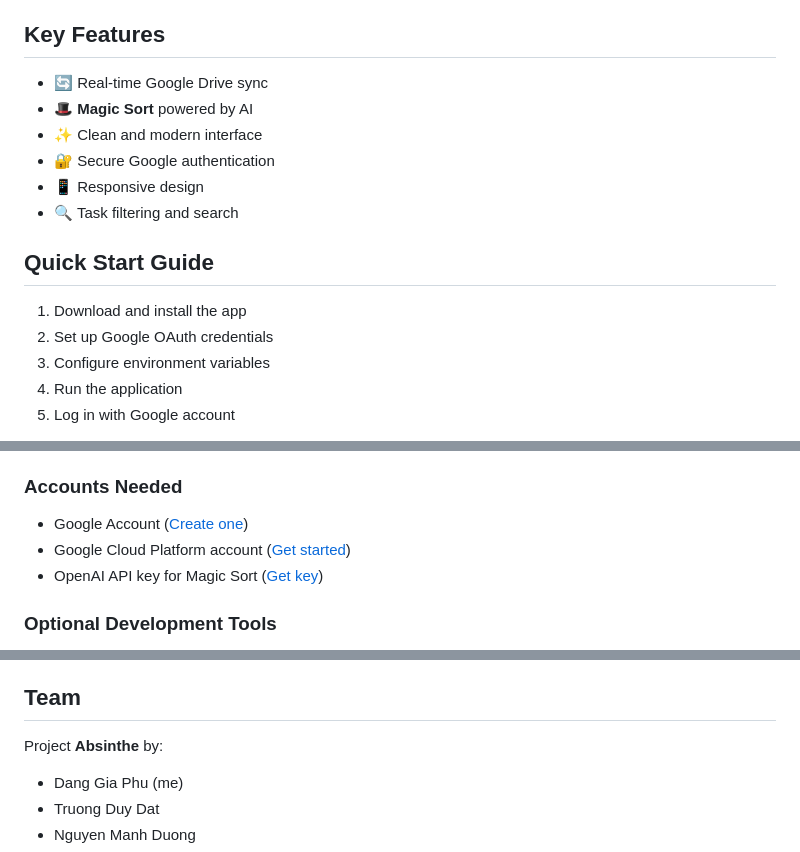
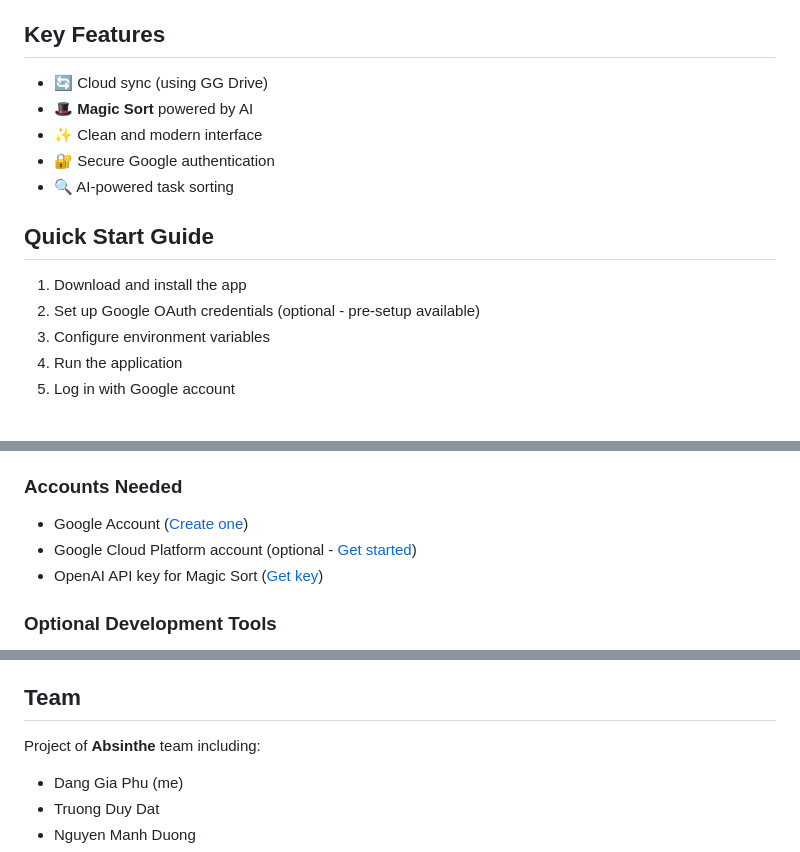
Before and after one commit to dngphuu/absinthe-todo, a Markdown page: README.md, 3 parts joined by grey strips. GitHub-like rendering.

```diff
--- a/README.md
+++ b/README.md
@@ -4,17 +4,16 @@ Absinthe Todo App revolutionizes task management with seamless Google Drive sync
 
 ## Key Features
 
-- 🔄 Real-time Google Drive sync
+- 🔄 Cloud sync (using GG Drive)
 - 🎩 **Magic Sort** powered by AI
 - ✨ Clean and modern interface
 - 🔐 Secure Google authentication
-- 📱 Responsive design
-- 🔍 Task filtering and search
+- 🔍 AI-powered task sorting
 
 ## Quick Start Guide
 
 1. Download and install the app
-2. Set up Google OAuth credentials
+2. Set up Google OAuth credentials (optional - pre-setup available)
 3. Configure environment variables
 4. Run the application
 5. Log in with Google account
@@ -32,7 +31,7 @@ Detailed instructions in the [Installation Guide](#installation-guide) section.
 ### Accounts Needed
 
 - Google Account ([Create one](https://accounts.google.com/signup))
-- Google Cloud Platform account ([Get started](https://console.cloud.google.com/))
+- Google Cloud Platform account (optional - [Get started](https://console.cloud.google.com/))
 - OpenAI API key for Magic Sort ([Get key](https://platform.openai.com/api-keys))
 
 ### Optional Development Tools
@@ -141,7 +142,7 @@ PORT=8080
 
 ## Team
 
-Project **Absinthe** by:
+Project of **Absinthe** team including:
 
 - Dang Gia Phu (me)
 - Truong Duy Dat
```
Also changed, not shown: other parts of README.md (+2 -0 lines).
